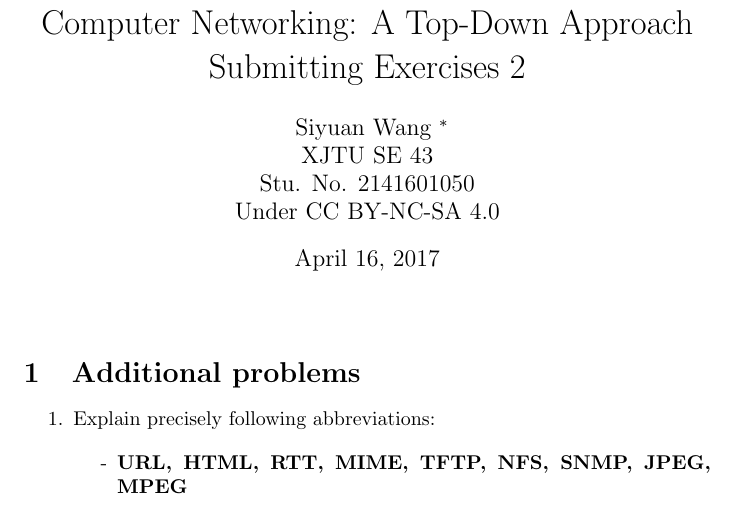
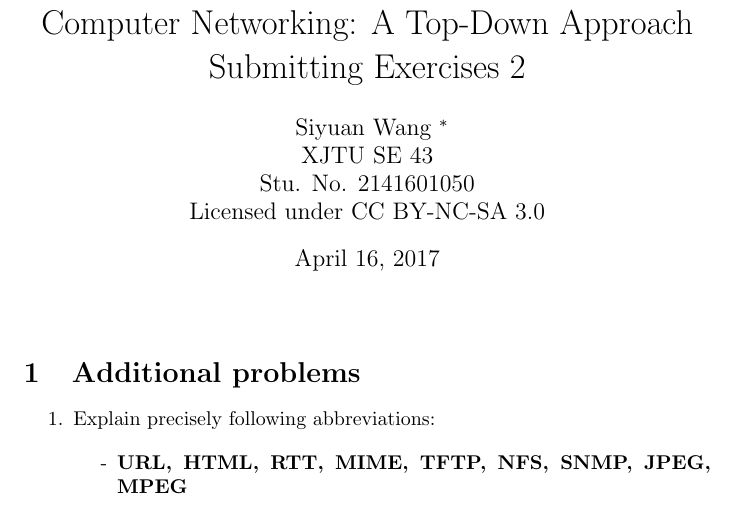
Before and after one commit to Macsnow14/Computer-Networking-Submitting-Exercises, a LaTeX document (main.tex): part of page 1 of 4, cut so that both start at the same text. Compiled offline with pdfLaTeX.

Commit message:
license update

```diff
--- a/main.tex
+++ b/main.tex
@@ -1,13 +1,13 @@
 % @Author: Macsnow
 % @Date:   2017-04-16 13:53:38
 % @Last Modified by:   Macsnow
-% @Last Modified time: 2017-04-16 18:04:57
+% @Last Modified time: 2017-04-16 18:19:47
 
 \documentclass{article}
 \usepackage[utf8]{inputenc}
 
 \title{Computer Networking: A Top-Down Approach \\ Submitting Exercises 2}
-\author{Siyuan Wang \thanks{Latex format learned by Zheng Chen and Pengcheng Ouyang's work.} \\ XJTU SE 43 \\ Stu. No. 2141601050 \\ Under CC BY-NC-SA 4.0}
+\author{Siyuan Wang \thanks{Latex format learned by Zheng Chen and Pengcheng Ouyang's work.} \\ XJTU SE 43 \\ Stu. No. 2141601050 \\ Licensed under CC BY-NC-SA 3.0}
 \date{April 16, 2017}
 
 \usepackage{subfiles}
```
